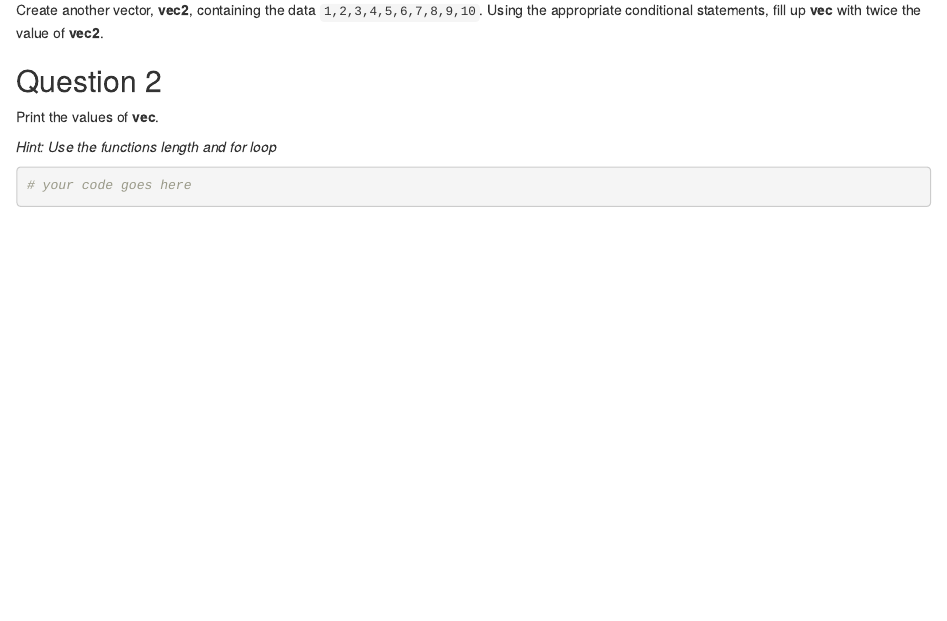
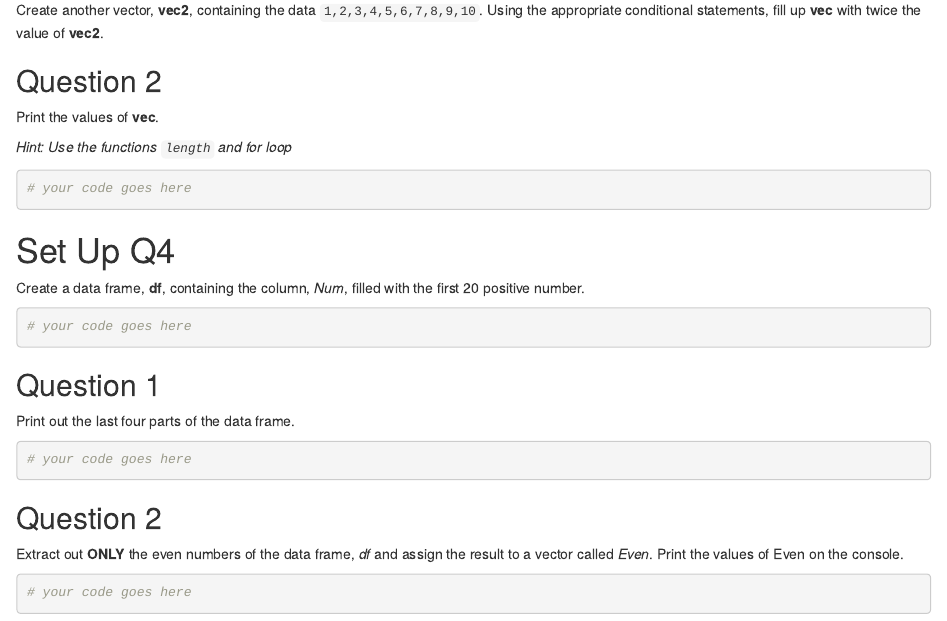
Before and after one commit to clinton-mwachia/r-course, an R Markdown document (Beginner/Introduction to R and RStudio/3. Conditional Statements/3.0-Conditional-Statements-Assignement.Rmd): the page in a window 1100 px wide, from 1360 px down. Rendered offline with R 4.5, knitr and Pandoc, with nearby package versions.

Commit message:
added question 4

````diff
--- a/Beginner/Introduction to R and RStudio/3. Conditional Statements/3.0-Conditional-Statements-Assignement.Rmd
+++ b/Beginner/Introduction to R and RStudio/3. Conditional Statements/3.0-Conditional-Statements-Assignement.Rmd
@@ -83,8 +82,34 @@ Create another vector, **vec2**, containing the data `1,2,3,4,5,6,7,8,9,10`. Usi
 
 Print the values of **vec**.
 
-*Hint: Use the functions length and for loop*
+*Hint: Use the functions `length` and for loop*
 
 ```{r}
 # your code goes here
 ```
+
+
+# Set Up Q4
+
+Create a data frame, **df**, containing the column, *Num*, filled with the first 20 positive number.
+
+```{r}
+# your code goes here
+```
+
+
+## Question 1
+
+Print out the last four parts of the data frame.
+
+```{r}
+# your code goes here
+```
+
+## Question 2
+
+Extract out **ONLY** the even numbers of the data frame, *df* and assign the result to a vector called *Even*. Print the values of Even on the console.
+
+```{r}
+# your code goes here
+```
````
Also changed, not shown: Beginner/Introduction to R and RStudio/3. Conditional Statements/3.0-Conditional-Statements-Assignement.Rmd (3 more changed lines).
